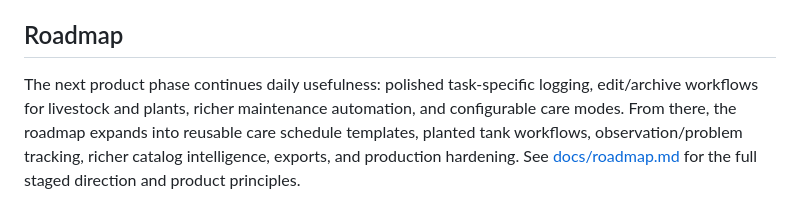
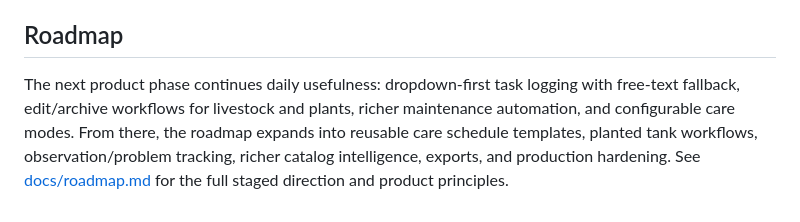
Before and after one commit to williampburch/AquaOps, a Markdown page: README.md, the part around the change. Drawn GitHub-style.

Commit message:
Document dropdown-first logging roadmap

```diff
--- a/README.md
+++ b/README.md
@@ -136,9 +136,10 @@ livestock, plants, and reminders. It refuses to run when `APP_ENV=production` un
 
 ## Roadmap
 
-The next product phase continues daily usefulness: polished task-specific logging,
-edit/archive workflows for livestock and plants, richer maintenance automation, and
-configurable care modes. From there, the roadmap expands into reusable care schedule
-templates, planted tank workflows, observation/problem tracking, richer catalog
-intelligence, exports, and production hardening. See [docs/roadmap.md](docs/roadmap.md)
-for the full staged direction and product principles.
+The next product phase continues daily usefulness: dropdown-first task logging with
+free-text fallback, edit/archive workflows for livestock and plants, richer maintenance
+automation, and configurable care modes. From there, the roadmap expands into reusable
+care schedule templates, planted tank workflows, observation/problem tracking, richer
+catalog intelligence, exports, and production hardening. See
+[docs/roadmap.md](docs/roadmap.md) for the full staged direction and product
+principles.
```
Also changed, not shown: docs/roadmap.md (+8 -0 lines).
